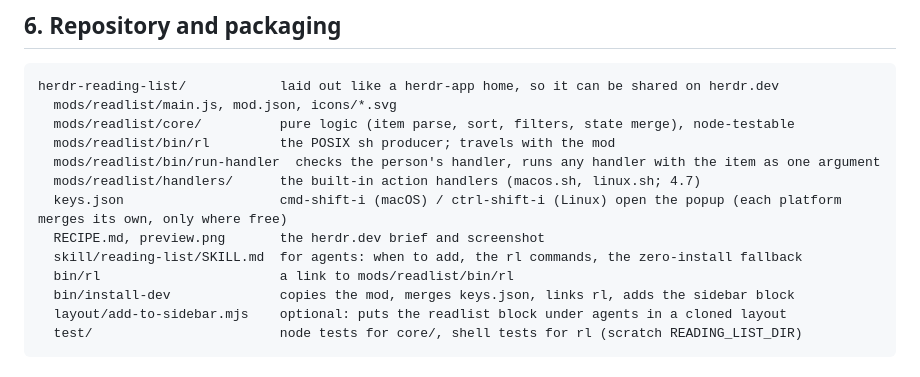
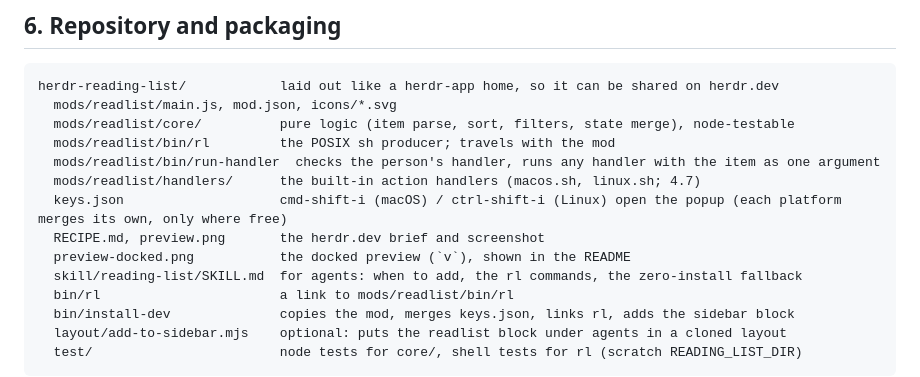
Before and after one commit to pbleisch/herdr-reading-list, a Markdown page: docs/design.md, the part around the change. Rendered like a GitHub page.

```diff
--- a/docs/design.md
+++ b/docs/design.md
@@ -656,6 +656,7 @@ herdr-reading-list/            laid out like a herdr-app home, so it can be shar
   mods/readlist/handlers/      the built-in action handlers (macos.sh, linux.sh; 4.7)
   keys.json                    cmd-shift-i (macOS) / ctrl-shift-i (Linux) open the popup (each platform merges its own, only where free)
   RECIPE.md, preview.png       the herdr.dev brief and screenshot
+  preview-docked.png           the docked preview (`v`), shown in the README
   skill/reading-list/SKILL.md  for agents: when to add, the rl commands, the zero-install fallback
   bin/rl                       a link to mods/readlist/bin/rl
   bin/install-dev              copies the mod, merges keys.json, links rl, adds the sidebar block
```
Also changed, not shown: README.md (+3 -1 lines), RECIPE.md (+1 -1 lines), preview-docked.png (added), preview.png, 1 other file.
